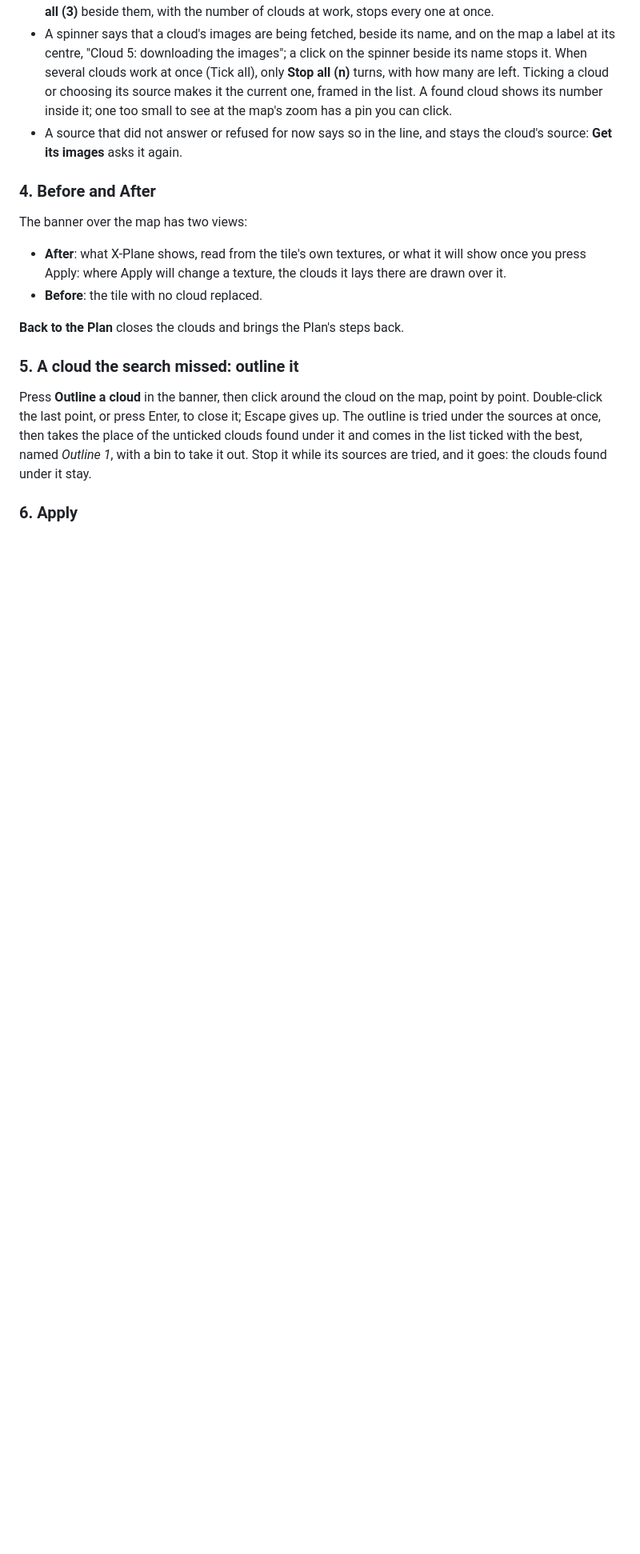
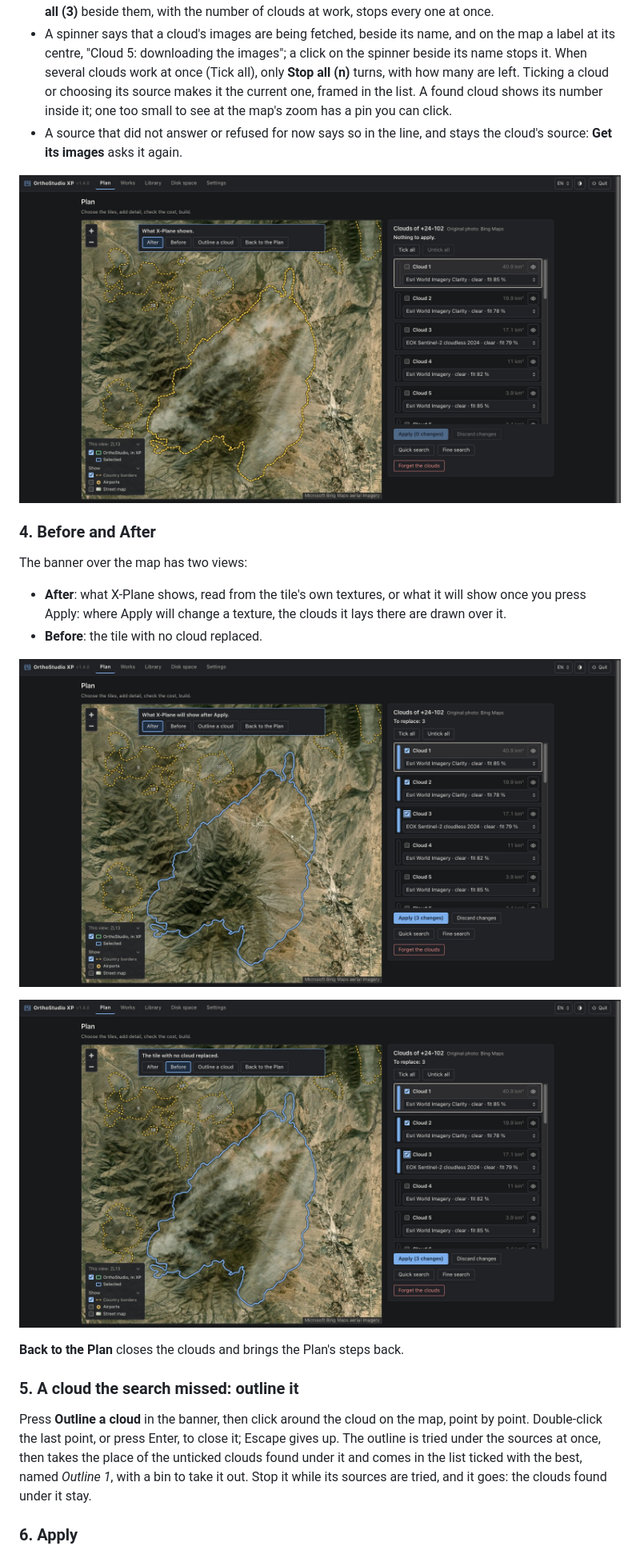
Before and after one commit to radioharris/orthostudio-xp, a Markdown page: docs/manual.md, the part around one of its changes. Shown at 80% size. Rendered like a GitHub page; pictures changed too: docs/images/manual/clouds-after.jpg (added), docs/images/manual/clouds-before.jpg (added), docs/images/manual/clouds-found.jpg (added); blank space fills up the shorter version.

Commit message:
The manual shows the clouds with pictures: the Library's cell, the clouds found, After and Before

```diff
--- a/docs/manual.md
+++ b/docs/manual.md
@@ -65,6 +67,8 @@ the same photo as the tile, which would bring the cloud back, or with no picture
 - A source that did not answer or refused for now says so in the line, and stays the cloud's
   source: **Get its images** asks it again.
 
+![The clouds of +24-102 outlined in yellow on the map, Cloud 1 framed in the list with its sources, the best first](images/manual/clouds-found.jpg)
+
 ### 4. Before and After
 
 The banner over the map has two views:
@@ -72,6 +76,10 @@ The banner over the map has two views:
 - **After**: what X-Plane shows, read from the tile's own textures, or what it will show once you
   press Apply: where Apply will change a texture, the clouds it lays there are drawn over it.
 - **Before**: the tile with no cloud replaced.
+
+![After: three clouds ticked, Cloud 1 replaced by Esri Clarity's clear ground, "What X-Plane will show after Apply", Apply (3 changes)](images/manual/clouds-after.jpg)
+
+![Before: the same place with its cloud, "The tile with no cloud replaced"](images/manual/clouds-before.jpg)
 
 **Back to the Plan** closes the clouds and brings the Plan's steps back.
 
```
Also changed, not shown: other parts of docs/manual.md (+2 -0 lines), docs/images/manual/clouds-library.png (added).
